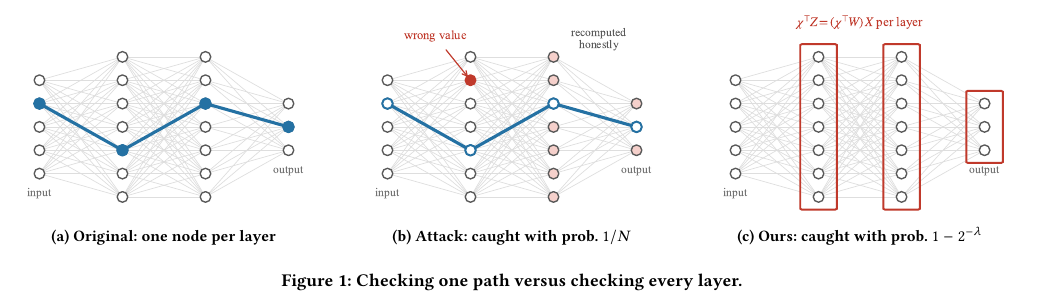
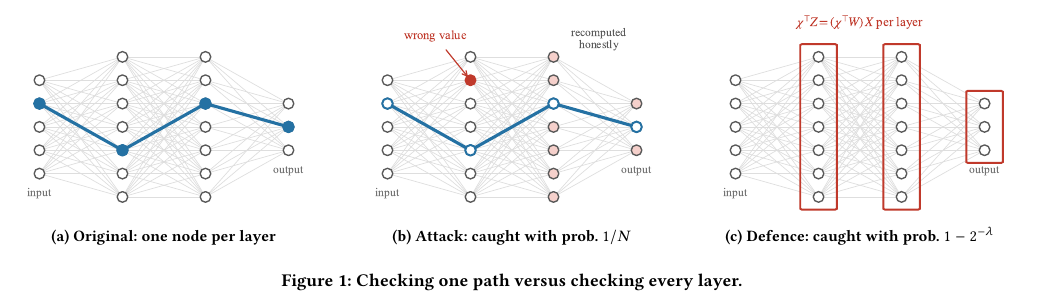
Before and after one commit to flikhamud45/amina-project, a LaTeX paper (report/main.tex): part of page 2 of 8, cut so that both start at the same text. Compiled offline with pdfLaTeX.

Commit message:
READMEs for the submission: project, code, library and every experiment
code/README.md maps every table, figure and number of the report to the
command that produces it (from the stored measurements, or from scratch);
each experiments/<step>/ folder and src/pvi/ has its own README. Figure 1(c)
sub-caption reads "Defence"; results JSONs are no longer git-ignored.

Co-Authored-By: Claude Opus 5.5 <noreply@anthropic.com>

```diff
--- a/report/main.tex
+++ b/report/main.tex
@@ -75,7 +75,7 @@ The price is a larger proof and a slower verifier.
   \end{subfigure}\hfill
   \begin{subfigure}[b]{0.31\textwidth}
     \includegraphics[width=\linewidth]{figures/overview_defence.pdf}
-    \caption{Ours: caught with prob.\ $1-2^{-\lambda}$}
+    \caption{Defence: caught with prob.\ $1-2^{-\lambda}$}
     \label{fig:overview-defence}
   \end{subfigure}
   \Description{Three small network diagrams: a random path checked by the original
```
Also changed, not shown: code/src/pvi/fullcheck/datasets.py (+1 -1 lines), README.md (added), code/README.md, code/experiments/0_train_models/README.md (added), code/experiments/1_reproduction/README.md (added), code/experiments/2_attack/README.md (added), code/experiments/3_sampling_fixes/README.md (added), code/experiments/4_defence_benchmark/README.md (added), code/experiments/5_comparison/README.md (added), code/src/pvi/README.md (added), report/README.md, report/main.pdf, 1 other file.
